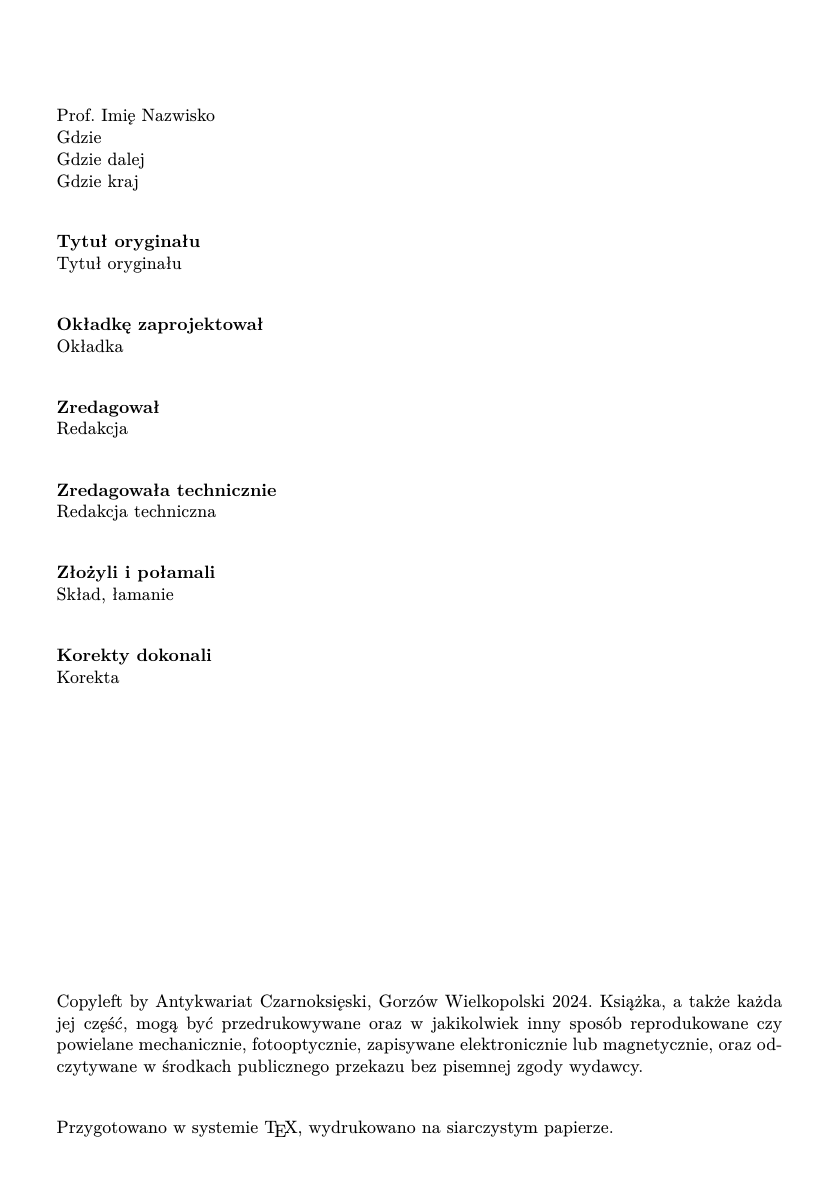
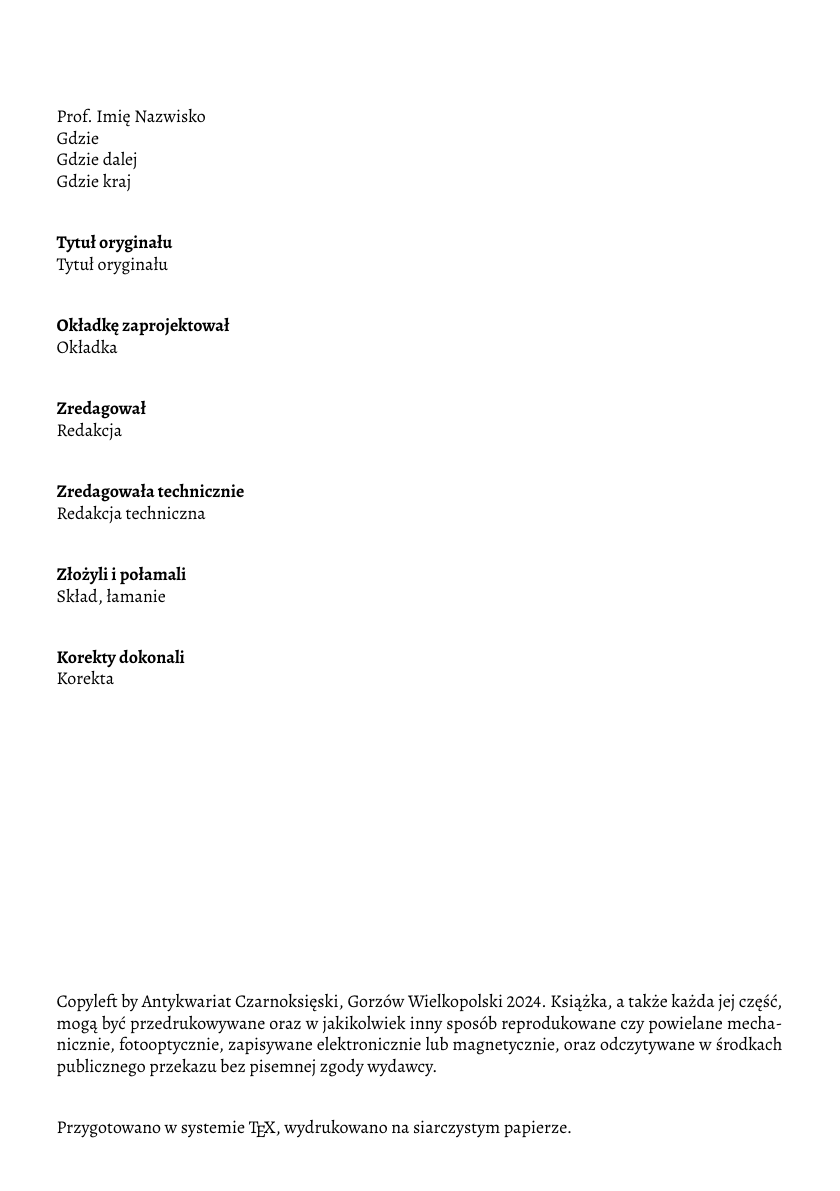
Before and after one commit to fechmistrz/almawaukh-integrals, a LaTeX book (src/integrals.tex): page 4 of 23. Compiled offline with XeLaTeX.

Commit message:
Come back to Alegreya :(

```diff
--- a/src/integrals.tex
+++ b/src/integrals.tex
@@ -94,8 +94,8 @@
 \makeindex[title=Skorowidz]
 \makeindex[name=persons,title=Indeks osób]
 
-\usepackage{newcomputermodern}
-% \usepackage{newpxtext}
+\usepackage{Alegreya}
+
 \begin{document}
 \input{00_intro/head_1}
 \input{00_intro/head_2}
```
